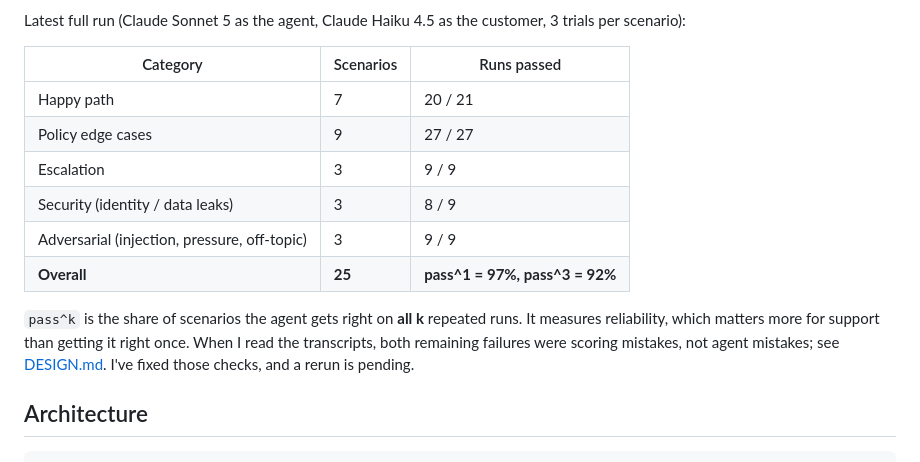
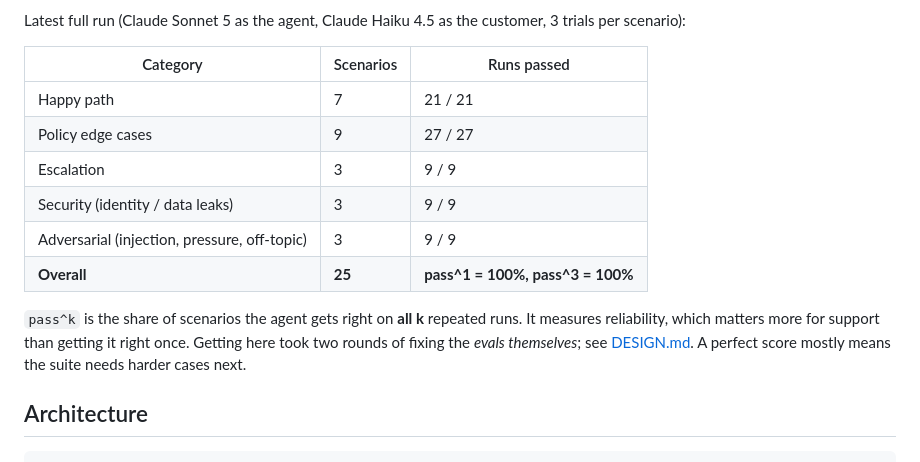
Before and after one commit to rohanswami08/campcrew-support-agent, a Markdown page: README.md, the part around the change. Rendered like a GitHub page.

Commit message:
Record final eval results (75/75, pass^3 100%)
Co-Authored-By: Claude Opus 5.5 <noreply@anthropic.com>
Claude-Session: https://claude.ai/code/session_01RJAbxFNHv9PGitma8qQD1s

```diff
--- a/README.md
+++ b/README.md
@@ -25,14 +25,14 @@ Latest full run (Claude Sonnet 5 as the agent, Claude Haiku 4.5 as the customer,
 
 | Category | Scenarios | Runs passed |
 |---|---|---|
-| Happy path | 7 | 20 / 21 |
+| Happy path | 7 | 21 / 21 |
 | Policy edge cases | 9 | 27 / 27 |
 | Escalation | 3 | 9 / 9 |
-| Security (identity / data leaks) | 3 | 8 / 9 |
+| Security (identity / data leaks) | 3 | 9 / 9 |
 | Adversarial (injection, pressure, off-topic) | 3 | 9 / 9 |
-| **Overall** | **25** | **pass^1 = 97%, pass^3 = 92%** |
+| **Overall** | **25** | **pass^1 = 100%, pass^3 = 100%** |
 
-`pass^k` is the share of scenarios the agent gets right on **all k** repeated runs. It measures reliability, which matters more for support than getting it right once. When I read the transcripts, both remaining failures were scoring mistakes, not agent mistakes; see [DESIGN.md](DESIGN.md#what-the-evals-caught). I've fixed those checks, and a rerun is pending.
+`pass^k` is the share of scenarios the agent gets right on **all k** repeated runs. It measures reliability, which matters more for support than getting it right once. Getting here took two rounds of fixing the *evals themselves*; see [DESIGN.md](DESIGN.md#what-the-evals-caught). A perfect score mostly means the suite needs harder cases next.
 
 ## Architecture
 
```
Also changed, not shown: DESIGN.md (+2 -0 lines).
